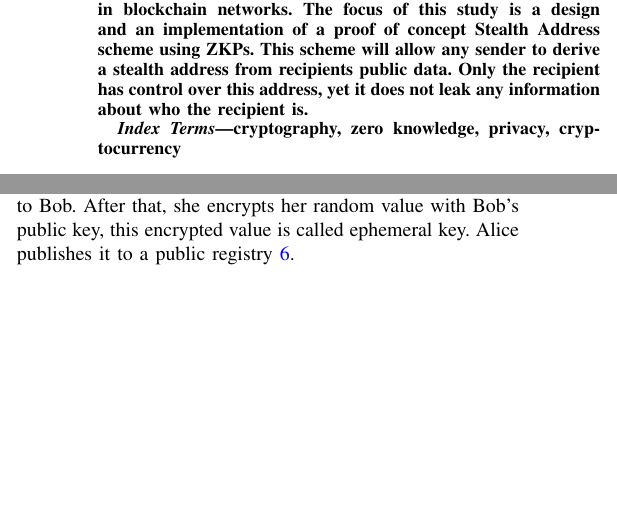
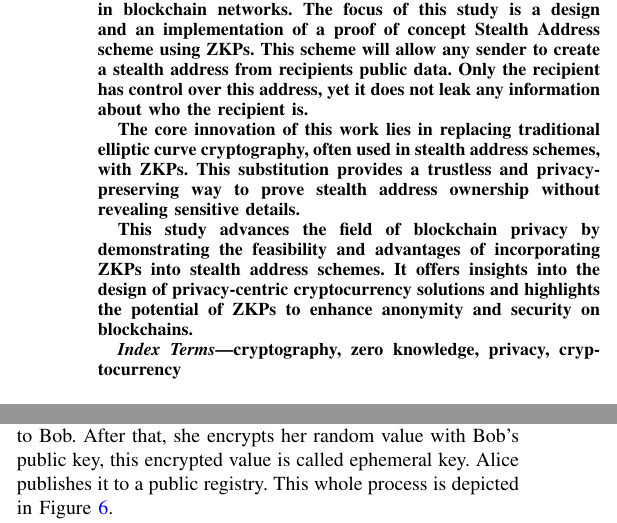
Before and after one commit to Nesquiko/ZK-in-blockchain-Bachelor-thesis, a LaTeX paper (docs/iitsrc/main.tex): two parts of the columns of pages 1 and 4 of 7, joined at a grey line, cut so that both start at the same text, the shorter picture padded with empty space. Compiled offline with pdfLaTeX; a missing font is replaced by an installed copy or a similar font; a LaTeX package or settings file that is missing is left out.

Commit message:
docs: iitsrc key novelty and scientific contribution in abstract

```diff
--- a/docs/iitsrc/main.tex
+++ b/docs/iitsrc/main.tex
@@ -41,10 +41,22 @@
     validation of data without revealing the data itself, making it ideal for
     secure and private applications in blockchain networks. The focus of this
     study is a design and an implementation of a proof of concept Stealth
-    Address scheme using ZKPs. This scheme will allow any sender to derive a
+    Address scheme using ZKPs. This scheme will allow any sender to create a
     stealth address from recipients public data. Only the recipient has control
     over this address, yet it does not leak any information about who the
     recipient is.
+
+    The core innovation of this work lies in replacing traditional elliptic
+    curve cryptography, often used in stealth address schemes, with ZKPs. This
+    substitution provides a trustless and privacy-preserving way to prove
+    stealth address ownership without revealing sensitive details.
+
+    This study advances the field of blockchain privacy by demonstrating the
+    feasibility and advantages of incorporating ZKPs into stealth address
+    schemes. It offers insights into the design of privacy-centric
+    cryptocurrency solutions and highlights the potential of ZKPs to enhance
+    anonymity and security on blockchains.
+
 \end{abstract}
 
 \begin{IEEEkeywords}
@@ -392,7 +405,7 @@
     contract with this code in it, and amount of funds that she wanted to send
     to Bob. After that, she encrypts her random value with Bob's public key,
     this encrypted value is called ephemeral key. Alice publishes it to a
-    public registry \ref{fig:sending-funds}.
+    public registry. This whole process is depicted in Figure \ref{fig:sending-funds}.
 
     \begin{figure}[h]
         \centering
```
Also changed, not shown: docs/iitsrc/main.tex (5 more changed lines).
